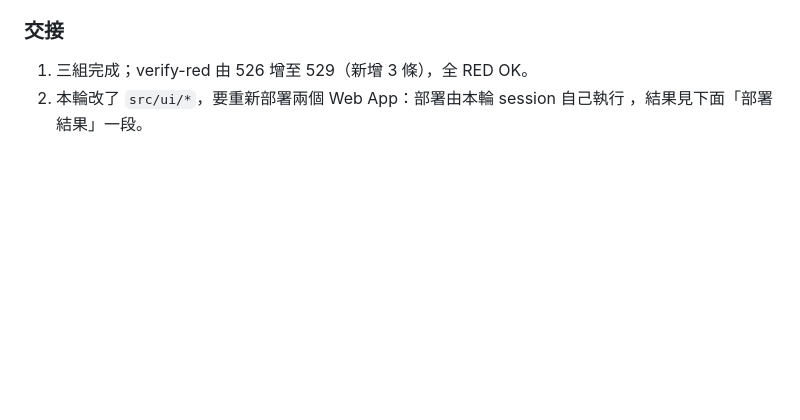
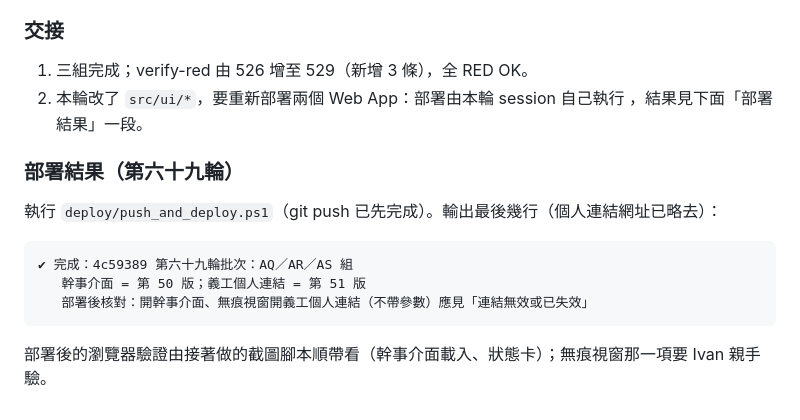
Before and after one commit to ivantheservant/hwc-roster-automation, a Markdown page: docs/系統範圍稽核_第61-70輪.md, the part around the change. GitHub-like rendering; blank space fills up the shorter version.

Commit message:
第六十九輪批次：記錄部署結果（幹事介面第 50 版、個人連結第 51 版）
Co-Authored-By: Claude Sonnet 5.5 <noreply@anthropic.com>

````diff
--- a/docs/系統範圍稽核_第61-70輪.md
+++ b/docs/系統範圍稽核_第61-70輪.md
@@ -1008,3 +1008,15 @@ verify-red 總數：469 → **516**（新增 47 條）。
 
 1. 三組完成；verify-red 由 526 增至 529（新增 3 條），全 RED OK。
 2. 本輪改了 `src/ui/*`，要重新部署兩個 Web App：部署由本輪 session 自己執行 ，結果見下面「部署結果」一段。
+
+### 部署結果（第六十九輪）
+
+執行 `deploy/push_and_deploy.ps1`（git push 已先完成）。輸出最後幾行（個人連結網址已略去）：
+
+```
+✔ 完成：4c59389 第六十九輪批次：AQ／AR／AS 組
+   幹事介面 = 第 50 版；義工個人連結 = 第 51 版
+   部署後核對：開幹事介面、無痕視窗開義工個人連結（不帶參數）應見「連結無效或已失效」
+```
+
+部署後的瀏覽器驗證由接著做的截圖腳本順帶看（幹事介面載入、狀態卡）；無痕視窗那一項要 Ivan 親手驗。
````
